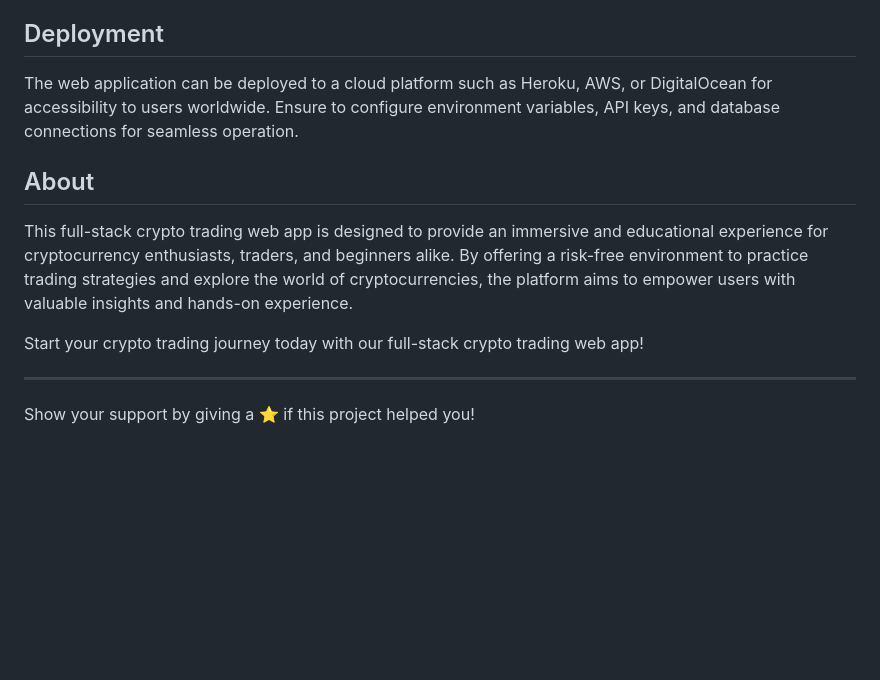
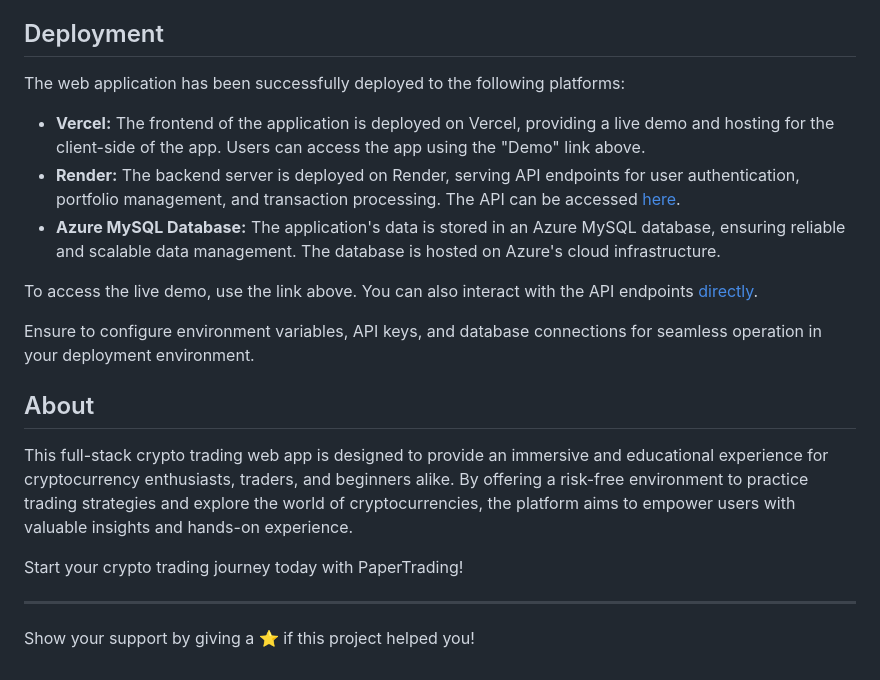
Before and after one commit to manavshah-boop/PaperTrading, a Markdown page: README.md, the part around the change. Rendered like a GitHub page; blank space fills up the shorter version.

```diff
--- a/README.md
+++ b/README.md
@@ -42,12 +42,23 @@
   </ul>
 
   <h2>Deployment</h2>
-  <p>The web application can be deployed to a cloud platform such as Heroku, AWS, or DigitalOcean for accessibility to users worldwide. Ensure to configure environment variables, API keys, and database connections for seamless operation.</p>
+<p>The web application has been successfully deployed to the following platforms:</p>
+
+  <ul>
+    <li><strong>Vercel:</strong> The frontend of the application is deployed on Vercel, providing a live demo and hosting for the client-side of the app. Users can access the app using the "Demo" link above.</li>
+    <li><strong>Render:</strong> The backend server is deployed on Render, serving API endpoints for user authentication, portfolio management, and transaction processing. The API can be accessed <a href="https://papertrading-l028.onrender.com">here</a>.</li>
+    <li><strong>Azure MySQL Database:</strong> The application's data is stored in an Azure MySQL database, ensuring reliable and scalable data management. The database is hosted on Azure's cloud infrastructure.</li>
+  </ul>
+
+  <p>To access the live demo, use the link above. You can also interact with the API endpoints <a href="https://papertrading-l028.onrender.com">directly</a>.</p>
+
+  <p>Ensure to configure environment variables, API keys, and database connections for seamless operation in your deployment environment.</p>
+
 
   <h2>About</h2>
   <p>This full-stack crypto trading web app is designed to provide an immersive and educational experience for cryptocurrency enthusiasts, traders, and beginners alike. By offering a risk-free environment to practice trading strategies and explore the world of cryptocurrencies, the platform aims to empower users with valuable insights and hands-on experience.</p>
 
-  <p>Start your crypto trading journey today with our full-stack crypto trading web app!</p>
+  <p>Start your crypto trading journey today with PaperTrading!</p>
 
   <hr>
   <p>Show your support by giving a ⭐️ if this project helped you!</p></p>
```
